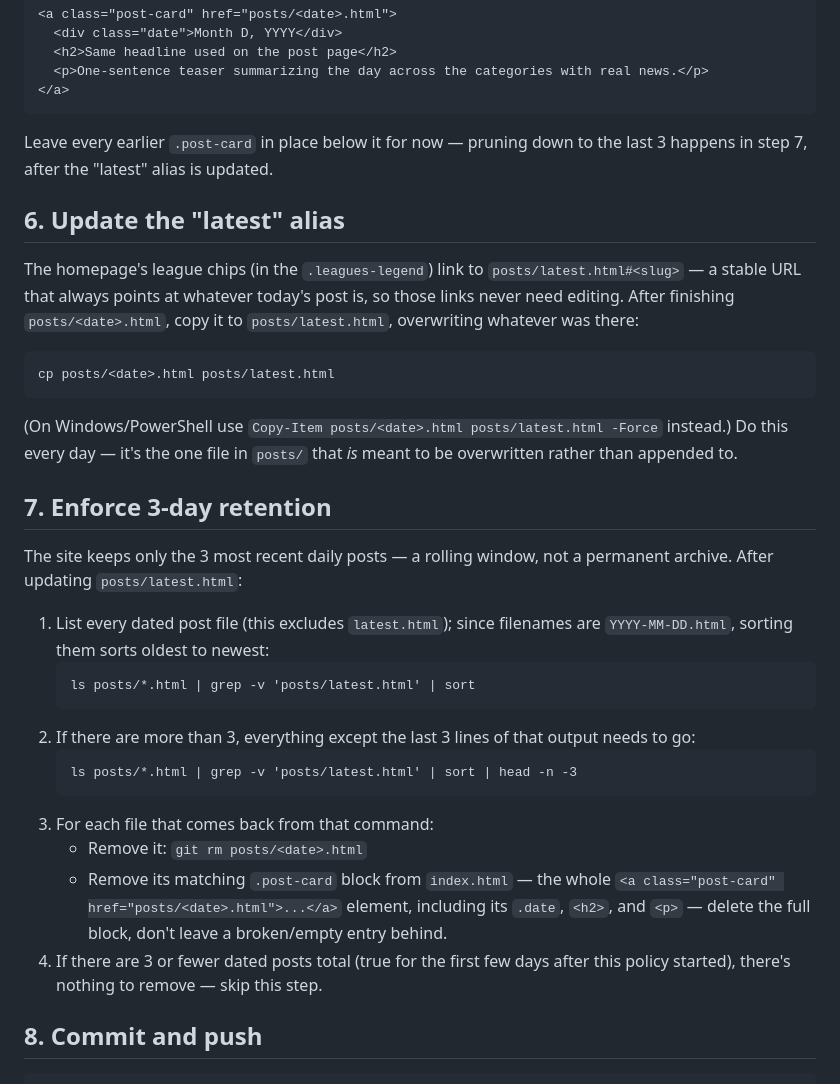
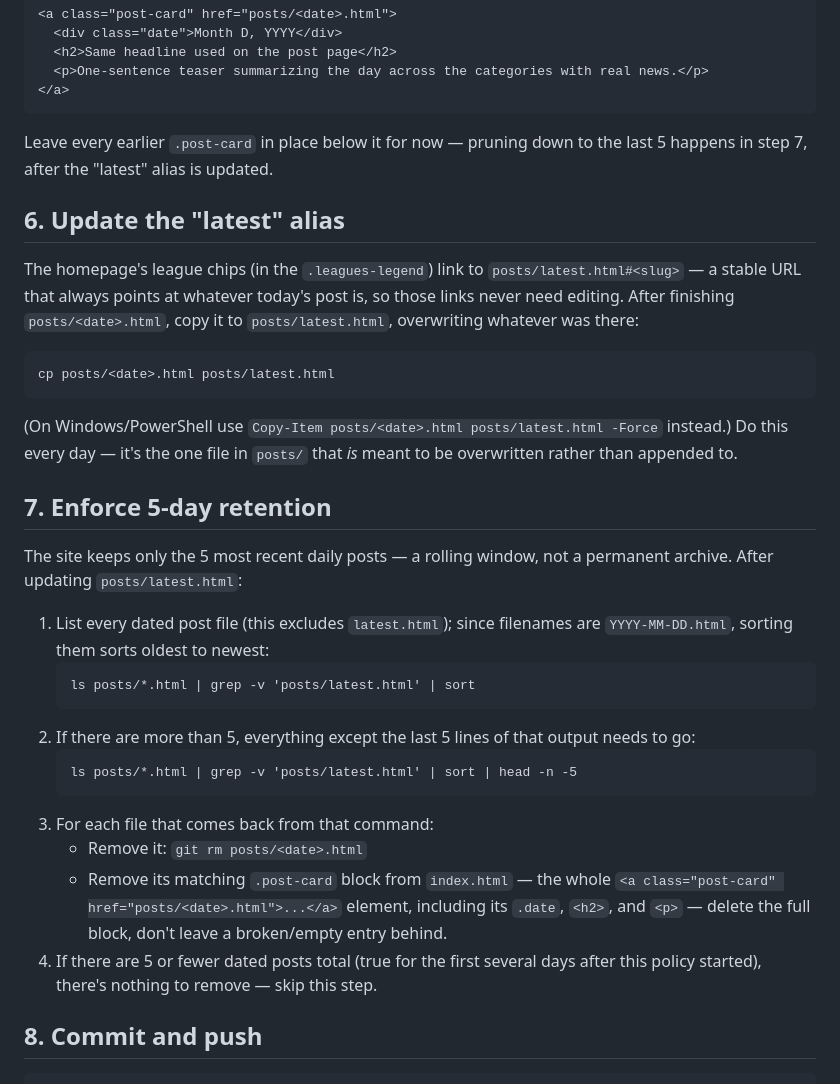
Before and after one commit to kamaljac3-ui/d3vil-sports, a Markdown page: AGENT_INSTRUCTIONS.md, the part around the change. GitHub-like rendering.

Commit message:
Bump retention window from 3 days to 5
More buffer against a missed automated run without meaningfully
costing anything -- these are tiny static files on free hosting, and
5 days still reads as current news, not a stale archive.

Co-Authored-By: Claude Sonnet 5 <noreply@anthropic.com>

````diff
--- a/AGENT_INSTRUCTIONS.md
+++ b/AGENT_INSTRUCTIONS.md
@@ -204,7 +204,7 @@ In `index.html`, insert a new `.post-card` immediately after the
 ```
 
 Leave every earlier `.post-card` in place below it for now — pruning down
-to the last 3 happens in step 7, after the "latest" alias is updated.
+to the last 5 happens in step 7, after the "latest" alias is updated.
 
 ## 6. Update the "latest" alias
 
@@ -222,9 +222,9 @@ cp posts/<date>.html posts/latest.html
 -Force` instead.) Do this every day — it's the one file in `posts/` that
 *is* meant to be overwritten rather than appended to.
 
-## 7. Enforce 3-day retention
+## 7. Enforce 5-day retention
 
-The site keeps only the 3 most recent daily posts — a rolling window, not
+The site keeps only the 5 most recent daily posts — a rolling window, not
 a permanent archive. After updating `posts/latest.html`:
 
 1. List every dated post file (this excludes `latest.html`); since
@@ -232,10 +232,10 @@ a permanent archive. After updating `posts/latest.html`:
    ```
    ls posts/*.html | grep -v 'posts/latest.html' | sort
    ```
-2. If there are more than 3, everything except the last 3 lines of that
+2. If there are more than 5, everything except the last 5 lines of that
    output needs to go:
    ```
-   ls posts/*.html | grep -v 'posts/latest.html' | sort | head -n -3
+   ls posts/*.html | grep -v 'posts/latest.html' | sort | head -n -5
    ```
 3. For each file that comes back from that command:
    - Remove it: `git rm posts/<date>.html`
@@ -243,8 +243,9 @@ a permanent archive. After updating `posts/latest.html`:
      whole `<a class="post-card" href="posts/<date>.html">...</a>`
      element, including its `.date`, `<h2>`, and `<p>` — delete the full
      block, don't leave a broken/empty entry behind.
-4. If there are 3 or fewer dated posts total (true for the first few days
-   after this policy started), there's nothing to remove — skip this step.
+4. If there are 5 or fewer dated posts total (true for the first several
+   days after this policy started), there's nothing to remove — skip this
+   step.
 
 ## 8. Commit and push
 
````
